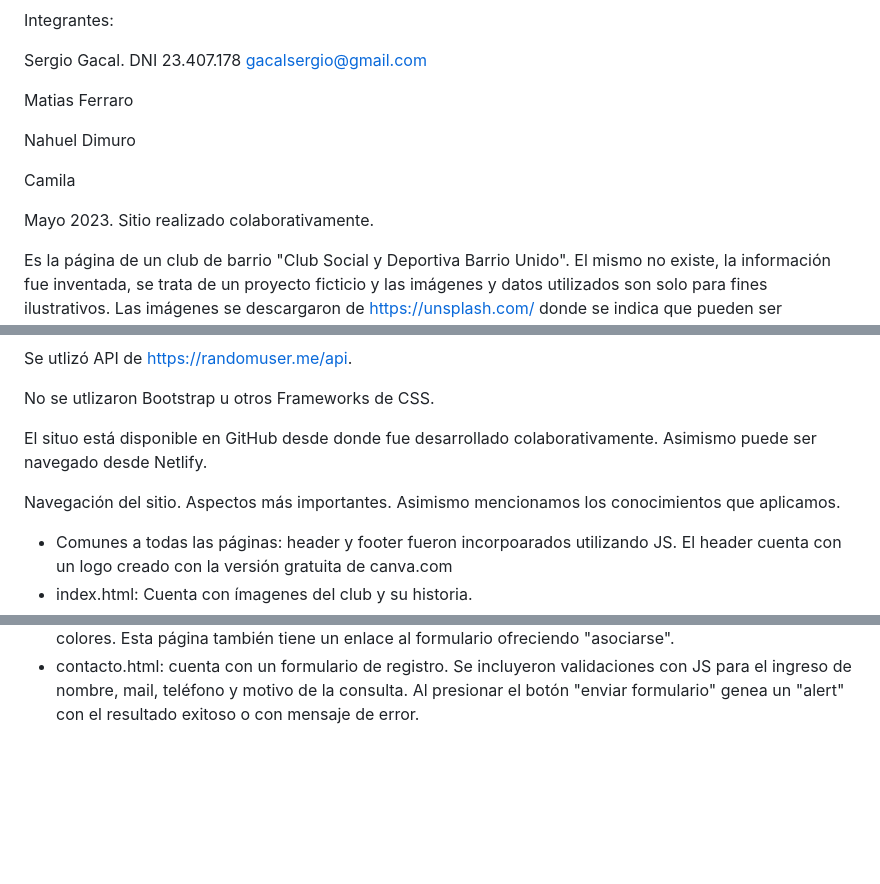
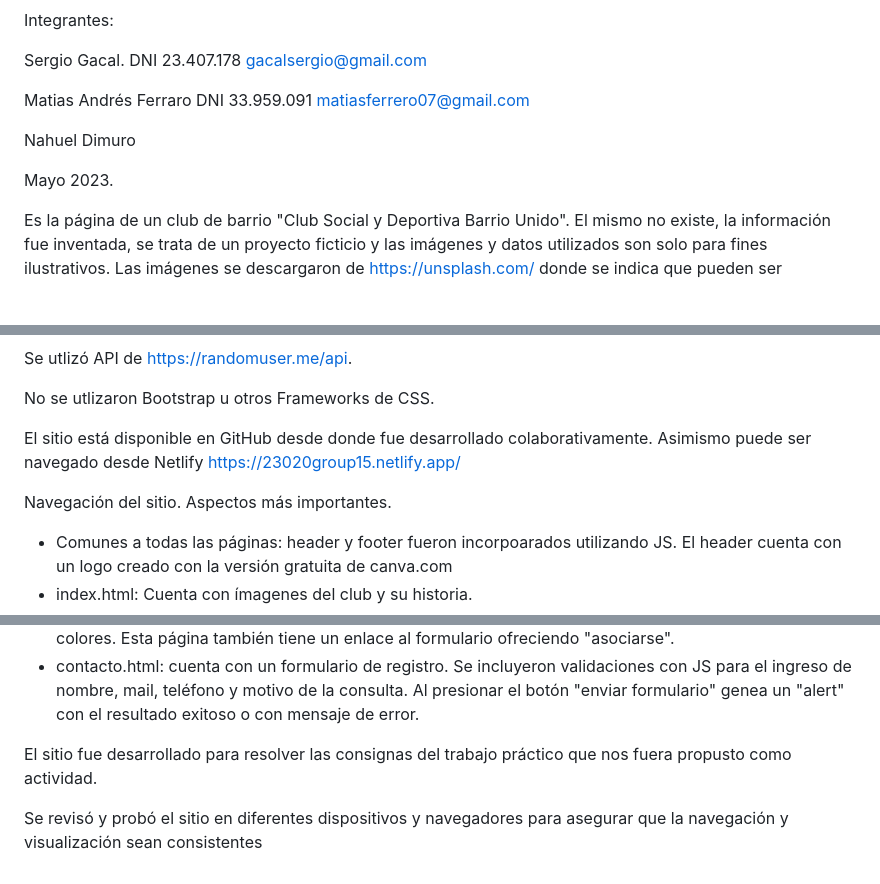
Before and after one commit to SergioGacal/trabajoPractico, a Markdown page: README.md, 3 parts joined by grey strips. Drawn GitHub-style; blank space fills up the shorter version.

```diff
--- a/README.md
+++ b/README.md
@@ -4,15 +4,11 @@ Integrantes:
 
 Sergio Gacal. DNI 23.407.178 gacalsergio@gmail.com
 
-Matias Ferraro
+Matias Andrés Ferraro DNI 33.959.091 matiasferrero07@gmail.com
 
 Nahuel Dimuro
 
-Camila
-
-
 Mayo 2023.
-Sitio realizado colaborativamente.
 
 Es la página de un club de barrio "Club Social y Deportiva Barrio Unido". El mismo no existe, la información fue inventada, se trata de un proyecto ficticio y las imágenes y datos utilizados son solo para fines ilustrativos.
 Las imágenes se descargaron de https://unsplash.com/ donde se indica que pueden ser utilizadas retribuyendo derechos de autor que corresponden a: https://unsplash.com/es/@judesaf y a https://unsplash.com/es/@create4eyes
@@ -34,10 +30,10 @@ Se utlizó API de https://randomuser.me/api.
 
 No se utlizaron Bootstrap u otros Frameworks de CSS.
 
-El situo está disponible en GitHub desde donde fue desarrollado colaborativamente. Asimismo puede ser navegado desde Netlify.
+El sitio está disponible en GitHub desde donde fue desarrollado colaborativamente. Asimismo puede ser navegado desde Netlify https://23020group15.netlify.app/
 
 
-Navegación del sitio. Aspectos más importantes. Asimismo mencionamos los conocimientos que aplicamos.
+Navegación del sitio. Aspectos más importantes.
 
 - Comunes a todas las páginas: header y footer fueron incorpoarados utilizando JS. El header cuenta con un logo creado con la versión gratuita de canva.com
 - index.html: Cuenta con ímagenes del club y su historia.
@@ -46,3 +42,7 @@ Navegación del sitio. Aspectos más importantes. Asimismo mencionamos los conoc
 - logros.html: tiene distintas cards que muestran imágenes e historias de los logros del club.
 - nosotros.html: Es una página de reconocimiento a los miembros del club. Se explota la API de randomuser.me/API. Se realiza una consulta y se piden 10 resultados. Se agregó la opción de país España para que los nombres nos resulten familiares. Se muestra para cada uno una tarjeta con el nombre, la primer letra del apellido, la edad (entre paréntesis), el año desde el que es socio del club. Asimismo en función de la antiguedad en el club y a la edad del socio se inventaron categorías como "honorario", "activo", "Vitalicio" o "Juvenil". Además de mostrar la categoría en la tarjeta se muestra esta con distintos colores. Esta página también tiene un enlace al formulario ofreciendo "asociarse".
 - contacto.html: cuenta con un formulario de registro. Se incluyeron validaciones con JS para el ingreso de nombre, mail, teléfono y motivo de la consulta. Al presionar el botón "enviar formulario" genea un "alert" con el resultado exitoso o con mensaje de error.
+
+El sitio fue desarrollado para resolver las consignas del trabajo práctico que nos fuera propusto como actividad.
+
+ Se revisó y probó el sitio en diferentes dispositivos y navegadores para asegurar que la navegación y visualización sean consistentes
```
